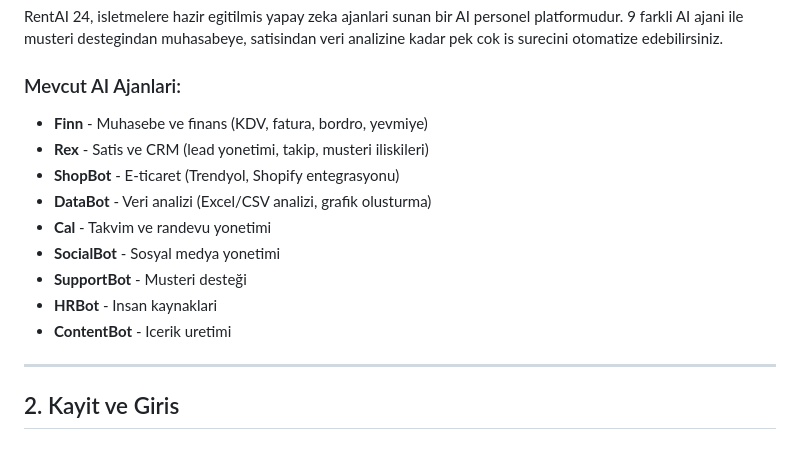
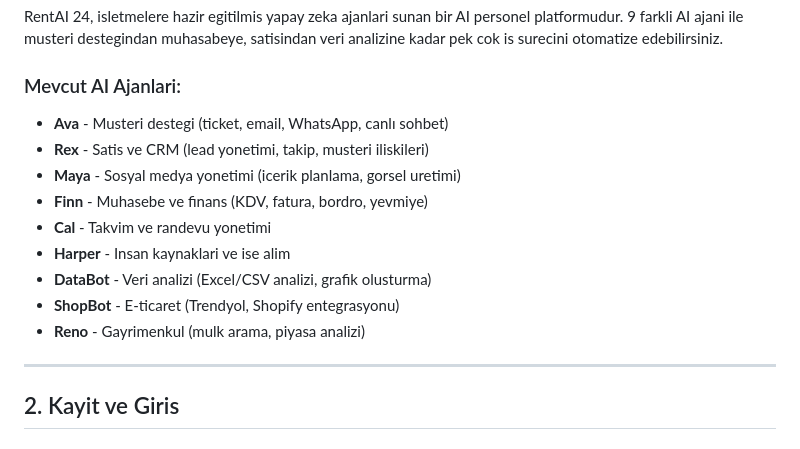
Before and after one commit to tanerkendir0-afk/Rentai24, a Markdown page: RentAI24_Kullanim_Kilavuzu.md, the part around the change. Drawn GitHub-style.

```diff
--- a/RentAI24_Kullanim_Kilavuzu.md
+++ b/RentAI24_Kullanim_Kilavuzu.md
@@ -17,15 +17,15 @@
 RentAI 24, isletmelere hazir egitilmis yapay zeka ajanlari sunan bir AI personel platformudur. 9 farkli AI ajani ile musteri destegindan muhasabeye, satisindan veri analizine kadar pek cok is surecini otomatize edebilirsiniz.
 
 ### Mevcut AI Ajanlari:
+- **Ava** - Musteri destegi (ticket, email, WhatsApp, canlı sohbet)
+- **Rex** - Satis ve CRM (lead yonetimi, takip, musteri iliskileri)
+- **Maya** - Sosyal medya yonetimi (icerik planlama, gorsel uretimi)
 - **Finn** - Muhasebe ve finans (KDV, fatura, bordro, yevmiye)
-- **Rex** - Satis ve CRM (lead yonetimi, takip, musteri iliskileri)
+- **Cal** - Takvim ve randevu yonetimi
+- **Harper** - Insan kaynaklari ve ise alim
+- **DataBot** - Veri analizi (Excel/CSV analizi, grafik olusturma)
 - **ShopBot** - E-ticaret (Trendyol, Shopify entegrasyonu)
-- **DataBot** - Veri analizi (Excel/CSV analizi, grafik olusturma)
-- **Cal** - Takvim ve randevu yonetimi
-- **SocialBot** - Sosyal medya yonetimi
-- **SupportBot** - Musteri desteği
-- **HRBot** - Insan kaynaklari
-- **ContentBot** - Icerik uretimi
+- **Reno** - Gayrimenkul (mulk arama, piyasa analizi)
 
 ---
 
```
Also changed, not shown: RentAI24-Admin-Kullanim-Kilavuzu.md (+4 -3 lines).
